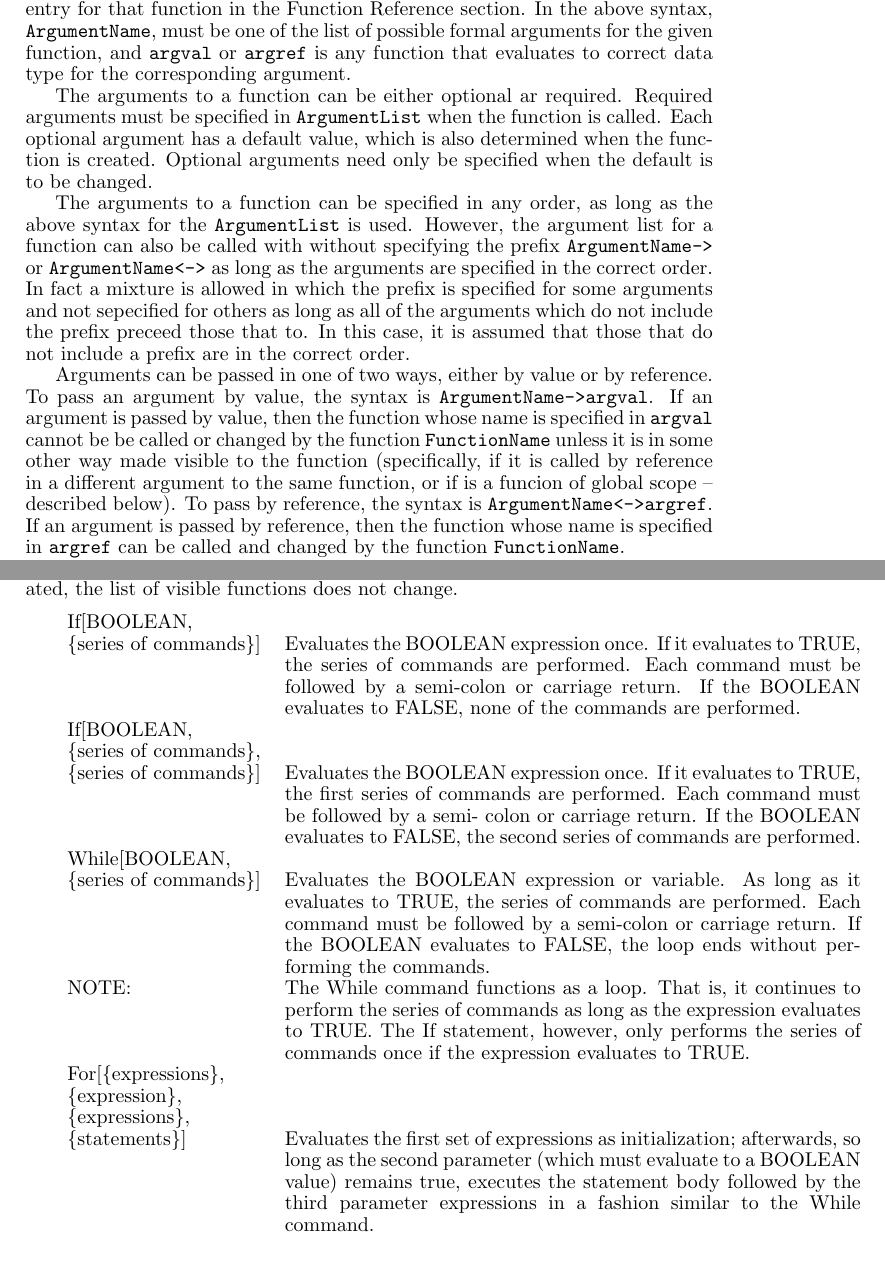
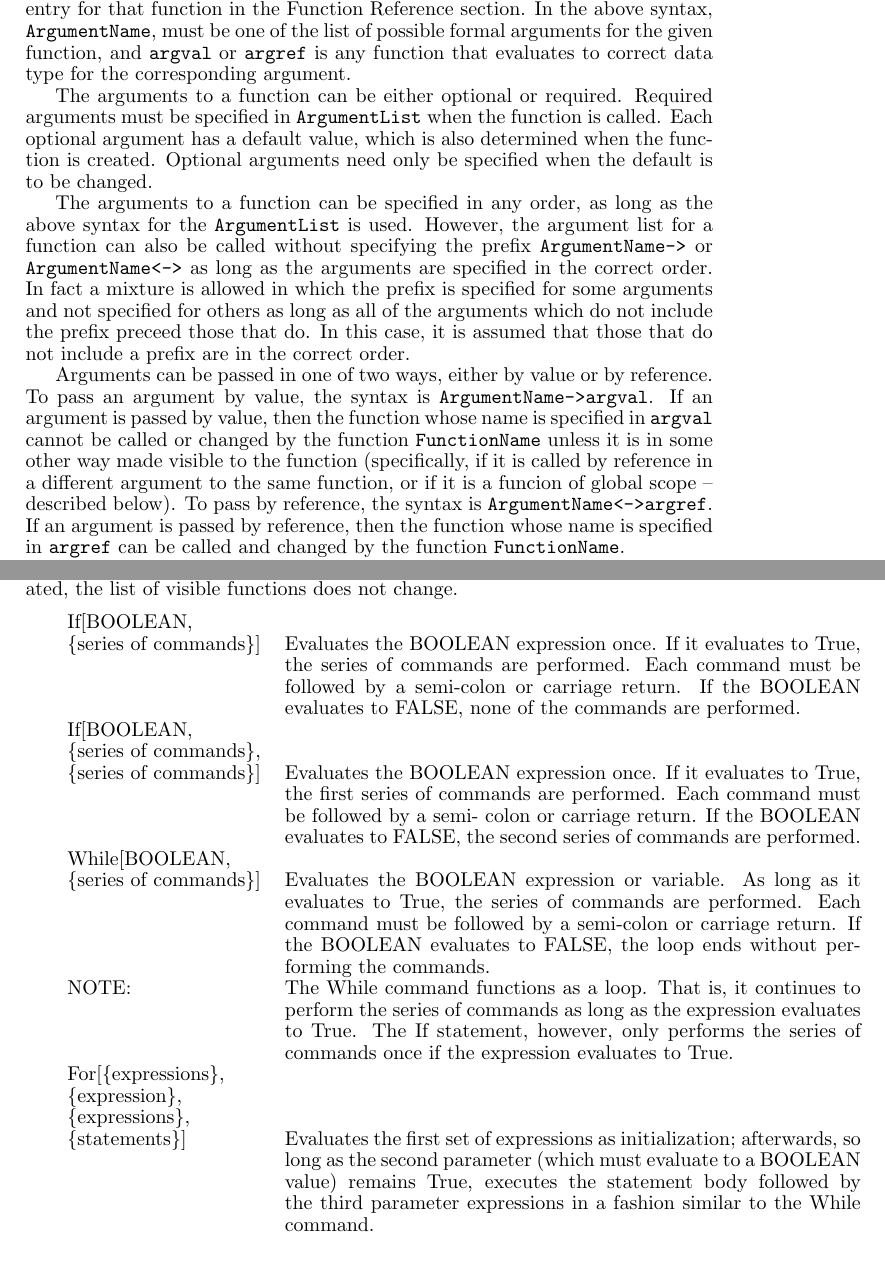
Before and after one commit to gambitproject/gambit, a LaTeX document (gclman.tex): two parts of pages 4 and 13 of 46, joined at a grey line, cut so that both start at the same text. Compiled offline with pdfLaTeX; a LaTeX package or settings file that is missing is left out; a missing bibliography style is replaced by a similar one.

Commit message:
Corrections

```diff
--- a/gclman.tex
+++ b/gclman.tex
@@ -159,7 +159,7 @@ arguments for the given function, and \verb+argval+ or \verb+argref+
 is any function that evaluates to correct data type for the
 corresponding argument.
 
-The arguments to a function can be either optional ar required.
+The arguments to a function can be either optional or required.
 Required arguments must be specified in \verb+ArgumentList+ when the
 function is called.  Each optional argument has a default value, which
 is also determined when the function is created.  Optional arguments
@@ -167,21 +167,21 @@ need only be specified when the default is to be changed.
 
 The arguments to a function can be specified in any order, as long as
 the above syntax for the \verb+ArgumentList+ is used.  However, the
-argument list for a function can also be called with without specifying
-the prefix \verb+ArgumentName->+ or \verb+ArgumentName<->+ as long as
-the arguments are specified in the correct order.  In fact a mixture
-is allowed in which the prefix is specified for some arguments and not
-sepecified for others as long as all of the arguments which do not
-include the prefix preceed those that to.  In this case, it is assumed
+argument list for a function can also be called without specifying the
+prefix \verb+ArgumentName->+ or \verb+ArgumentName<->+ as long as the
+arguments are specified in the correct order.  In fact a mixture is
+allowed in which the prefix is specified for some arguments and not
+specified for others as long as all of the arguments which do not
+include the prefix preceed those that do.  In this case, it is assumed
 that those that do not include a prefix are in the correct order.
 
 Arguments can be passed in one of two ways, either by value or by
 reference.  To pass an argument by value, the syntax is
 \verb+ArgumentName->argval+.  If an argument is passed by value, then the
-function whose name is specified in \verb+argval+ cannot be be called
+function whose name is specified in \verb+argval+ cannot be called
 or changed by the function \verb+FunctionName+ unless it is in some
 other way made visible to the function (specifically, if it is called
-by reference in a different argument to the same function, or if is a
+by reference in a different argument to the same function, or if it is a
 funcion of global scope -- described below).  To pass by reference,
 the syntax is \verb+ArgumentName<->argref+.  If an argument is passed
 by reference, then the function whose name is specified in
@@ -822,33 +822,33 @@ change.
 \begin{tabular}{lp{4in}}
 If[BOOLEAN, & \\
 \{series of commands\}] & Evaluates the BOOLEAN expression
-once. If it evaluates to TRUE, the series of commands are performed.
+once. If it evaluates to True, the series of commands are performed.
 Each command must be followed by a semi-colon or carriage return.  If
 the BOOLEAN evaluates to FALSE, none of the commands are performed.\\
 If[BOOLEAN, & \\
 \{series of commands\}, & \\
 \{series of commands\}] & Evaluates the BOOLEAN expression
-once. If it evaluates to TRUE, the first series of commands are
+once. If it evaluates to True, the first series of commands are
 performed.  Each command must be followed by a semi- colon or carriage
 return.  If the BOOLEAN evaluates to FALSE, the second series of
 commands are performed. \\
 While[BOOLEAN, &\\
 \{series of commands\}] & Evaluates the BOOLEAN
-expression or variable.  As long as it evaluates to TRUE, the series
+expression or variable.  As long as it evaluates to True, the series
 of commands are performed.  Each command must be followed by a
 semi-colon or carriage return.  If the BOOLEAN evaluates to FALSE, the
 loop ends without performing the commands.\\
 NOTE: & The While command functions as a
 loop.  That is, it continues to perform the series of commands as long
-as the expression evaluates to TRUE.  The If statement, however, only
+as the expression evaluates to True.  The If statement, however, only
 performs the series of commands once if the expression evaluates to
-TRUE.\\
+True.\\
 For[\{expressions\}, & \\
 \{expression\}, & \\
 \{expressions\}, & \\
 \{statements\}] & Evaluates the first set of expressions as initialization;
 afterwards, so long as the second parameter (which must evaluate to a
-BOOLEAN value) remains true, executes the statement body followed by the
+BOOLEAN value) remains True, executes the statement body followed by the
 third parameter expressions in a fashion similar to the While command.
 \end{tabular}
 
```
Also changed, not shown: gclman.tex (28 more changed lines).
